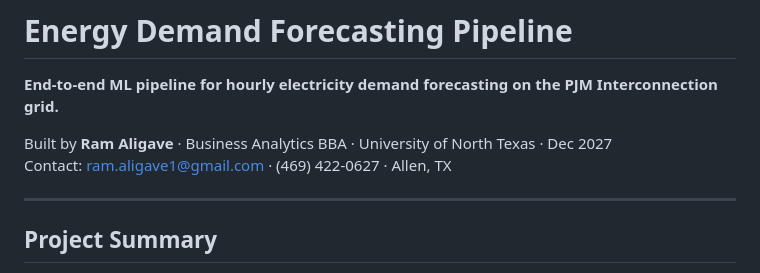
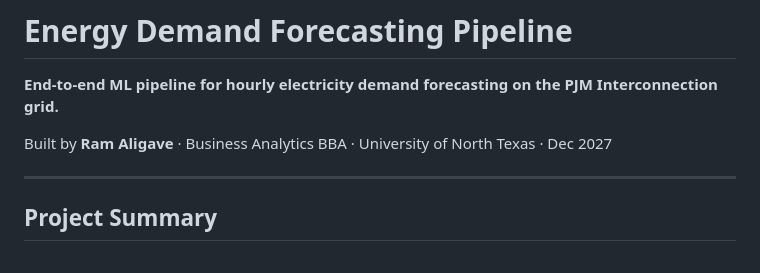
Before and after one commit to shroomer24/energy-demand-forecast, a Markdown page: README.md, the part around the change. GitHub-like rendering.

```diff
--- a/README.md
+++ b/README.md
@@ -3,7 +3,6 @@
 **End-to-end ML pipeline for hourly electricity demand forecasting on the PJM Interconnection grid.**
 
 Built by **Ram Aligave** · Business Analytics BBA · University of North Texas · Dec 2027
-Contact: ram.aligave1@gmail.com · (469) 422-0627 · Allen, TX
 
 ---
 
```
